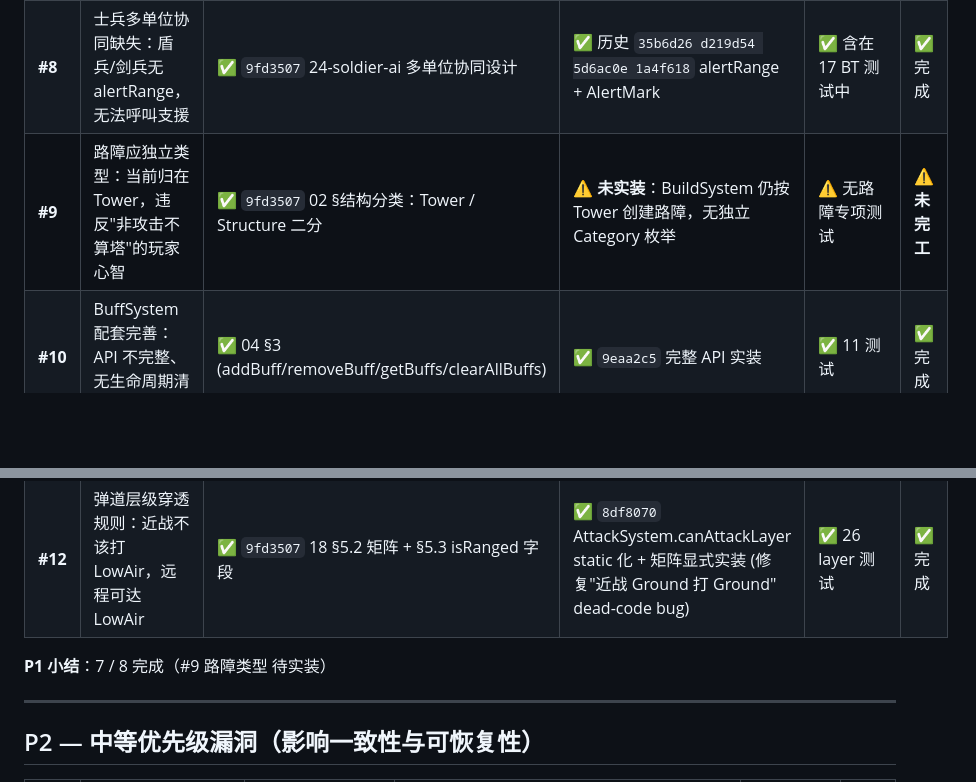
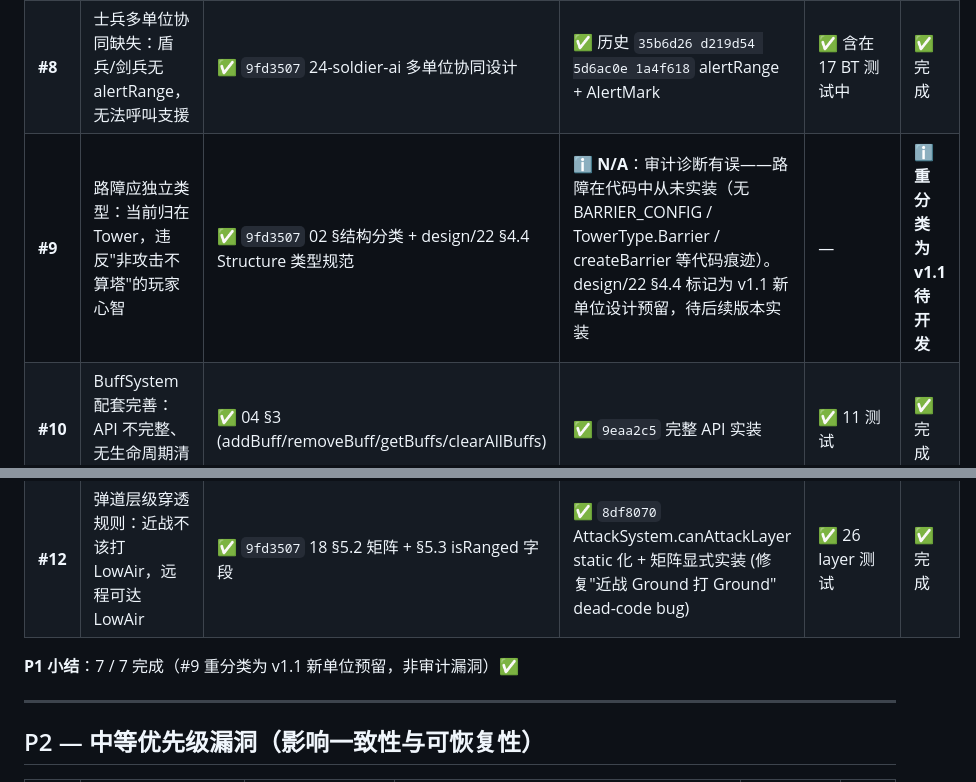
Before and after one commit to jwk000/ai-tower-definder, a Markdown page: design/26-vulnerability-status.md, 2 parts joined by grey strips. Rendered like a GitHub page; blank space fills up the shorter version.

```diff
--- a/design/26-vulnerability-status.md
+++ b/design/26-vulnerability-status.md
@@ -40,12 +42,12 @@
 | **#6** | Buff source 死亡不清除：来源单位死后 buff 留存 | ✅ 04 §3.2.3 `removeOnSourceDeath` 契约 | ✅ `9eaa2c5` LifecycleSystem 钩入 | ✅ 含在 11 buff 测试中 | ✅ 完成 |
 | **#7** | 玩家阵营 buff 保护：敌方 debuff 不应被玩家清理覆盖 | ✅ 04 §3.2.2 priority Player=-100 | ✅ `9eaa2c5` priority 数值越小越重要 | ✅ 含在 11 buff 测试中 | ✅ 完成 |
 | **#8** | 士兵多单位协同缺失：盾兵/剑兵无 alertRange，无法呼叫支援 | ✅ `9fd3507` 24-soldier-ai 多单位协同设计 | ✅ 历史 `35b6d26 d219d54 5d6ac0e 1a4f618` alertRange + AlertMark | ✅ 含在 17 BT 测试中 | ✅ 完成 |
-| **#9** | 路障应独立类型：当前归在 Tower，违反"非攻击不算塔"的玩家心智 | ✅ `9fd3507` 02 §结构分类：Tower / Structure 二分 | ⚠️ **未实装**：BuildSystem 仍按 Tower 创建路障，无独立 Category 枚举 | ⚠️ 无路障专项测试 | ⚠️ **未完工** |
+| **#9** | 路障应独立类型：当前归在 Tower，违反"非攻击不算塔"的玩家心智 | ✅ `9fd3507` 02 §结构分类 + design/22 §4.4 Structure 类型规范 | ℹ️ **N/A**：审计诊断有误——路障在代码中从未实装（无 BARRIER_CONFIG / TowerType.Barrier / createBarrier 等代码痕迹）。design/22 §4.4 标记为 v1.1 新单位设计预留，待后续版本实装 | — | ℹ️ **重分类为 v1.1 待开发** |
 | **#10** | BuffSystem 配套完善：API 不完整、无生命周期清理 | ✅ 04 §3 (addBuff/removeBuff/getBuffs/clearAllBuffs) | ✅ `9eaa2c5` 完整 API 实装 | ✅ 11 测试 | ✅ 完成 |
 | **#11** | 经济回收漏洞：满血新塔即时回收 100% 套利 / 损坏塔仍 50% 回收 | ✅ `1194fbc` 06 §4 回收三段式 (建造冷却 3s / 战斗 2s 守护 / HP 比例 0.5) | ✅ `0938314` EconomySystem v1.1 (refund metadata side-channel + observer pattern + 误建窗口 90% / 默认 50% × HP ratio) + `fd1e6e2` UISystem 实时显示真实退款值 | ✅ 47 economy 测试 (含 5 序列化 / 5 回收公式 / 6 misbuild) | ✅ 完成 |
 | **#12** | 弹道层级穿透规则：近战不该打 LowAir，远程可达 LowAir | ✅ `9fd3507` 18 §5.2 矩阵 + §5.3 isRanged 字段 | ✅ `8df8070` AttackSystem.canAttackLayer static 化 + 矩阵显式实装 (修复"近战 Ground 打 Ground" dead-code bug) | ✅ 26 layer 测试 | ✅ 完成 |
 
-**P1 小结**：7 / 8 完成（#9 路障类型 待实装）
+**P1 小结**：7 / 7 完成（#9 重分类为 v1.1 新单位预留，非审计漏洞）✅
 
 ---
 
```
Also changed, not shown: other parts of design/26-vulnerability-status.md (+29 -21 lines).
